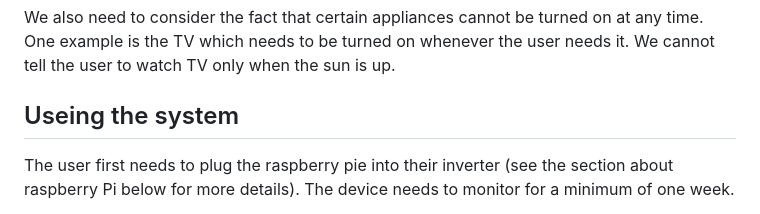
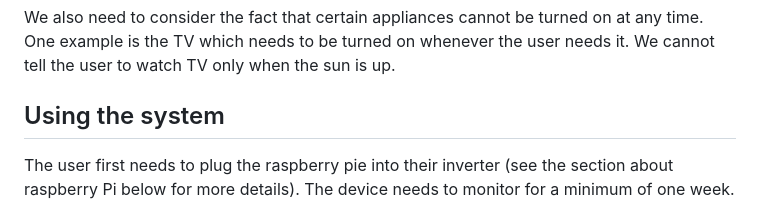
Before and after one commit to MDK-15/SolarSense---EECE-490-Project, a Markdown page: README.md, the part around the change. Rendered like a GitHub page.

```diff
--- a/README.md
+++ b/README.md
@@ -20,7 +20,7 @@ The heuristic does not account for weather changes in the future. The weaher in
 
 We also need to consider the fact that certain appliances cannot be turned on at any time. One example is the TV which needs to be turned on whenever the user needs it. We cannot tell the user to watch TV only when the sun is up.
 
-## Useing the system
+## Using the system
 The user first needs to plug the raspberry pie into their inverter (see the section about raspberry Pi below for more details). The device needs to monitor for a minimum of one week.
 
 Once the Pi is working, the user can log into the server. They need to enter the specifications of their system (their location, capacity of the solar panels, capacity of the batteries, etc). They then need to manually enter what appliances they have at their house.
```
